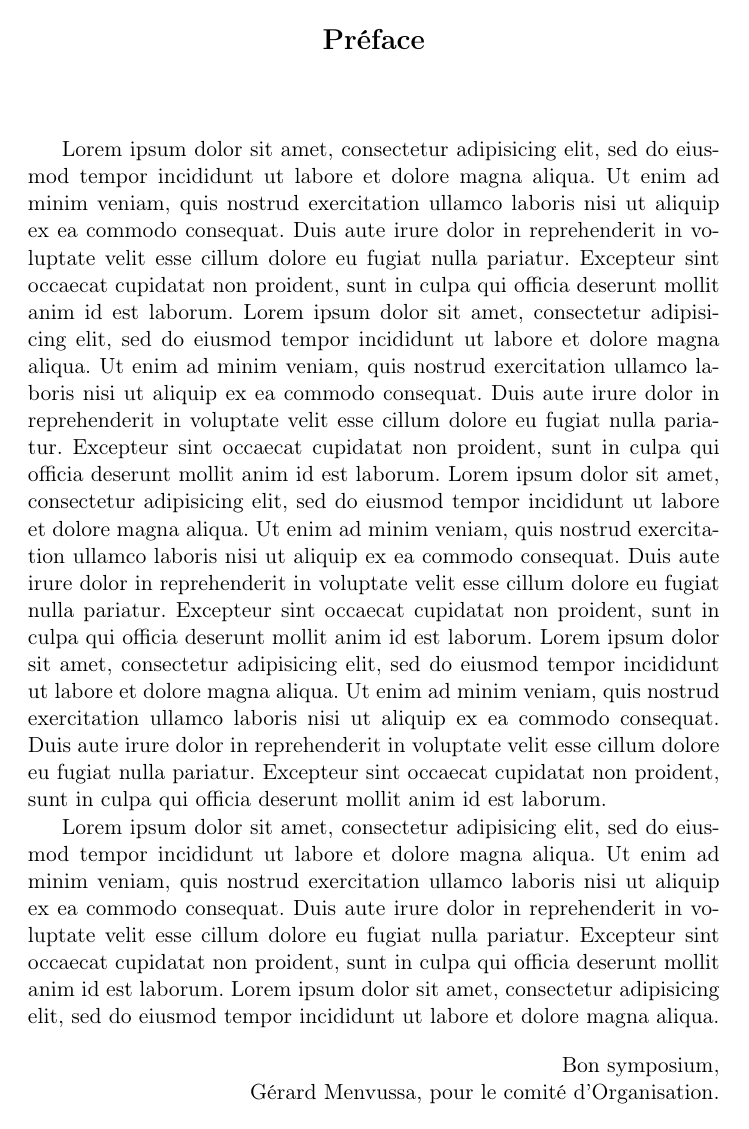
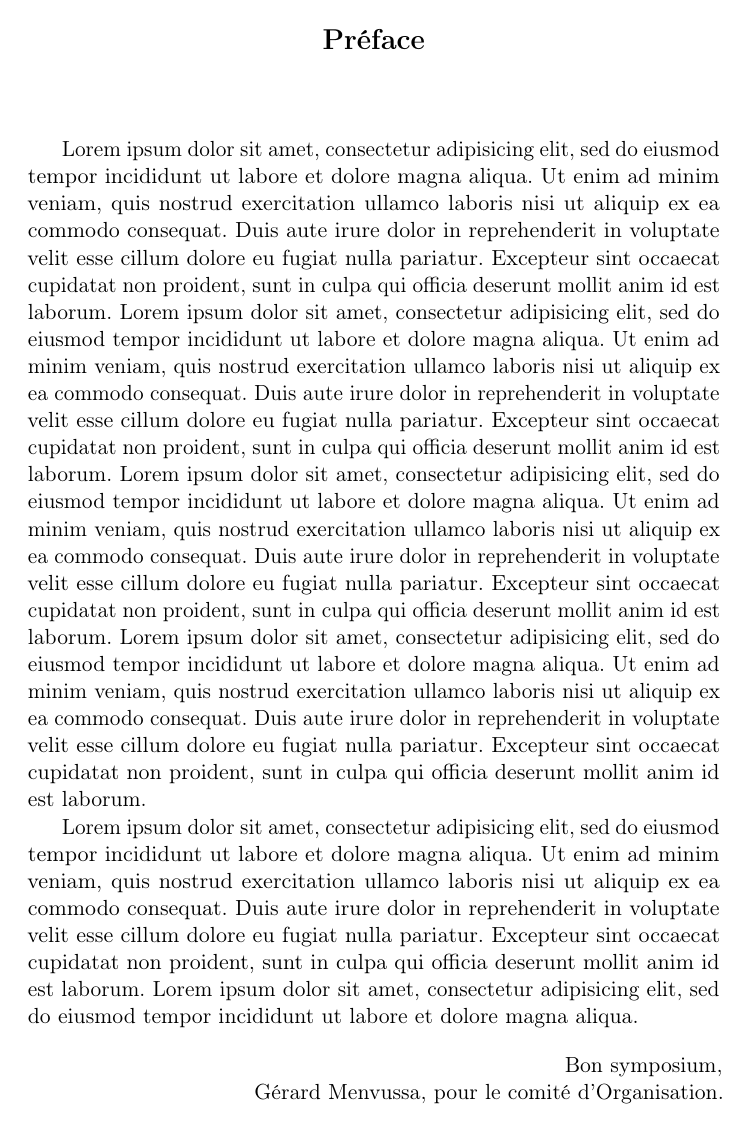
Before and after one commit to pictyeye/author-template, a LaTeX paper (_master.tex): page 1 of 13. Compiled offline with pdfLaTeX.

Commit message:
Ajout de certains packages LaTeX.
 - subfigure
 - microtype (amelioration du rendu visuel)
 - etoolbox
 - some tikz stuff

```diff
--- a/_master.tex
+++ b/_master.tex
@@ -55,6 +55,14 @@
 \usepackage{array}
 \usepackage{multirow}
 \usepackage{lscape}
+
+\usepackage{subfigure}
+
+\usepackage{etoolbox}
+\usepackage[fancy]{tikz-inet}
+\usetikzlibrary{shapes,backgrounds}
+
+\usepackage{microtype}     % Needs the cm-super Debian package
 
 \renewcommand\andname{et}
 \renewcommand\lastandname{ et}
```
